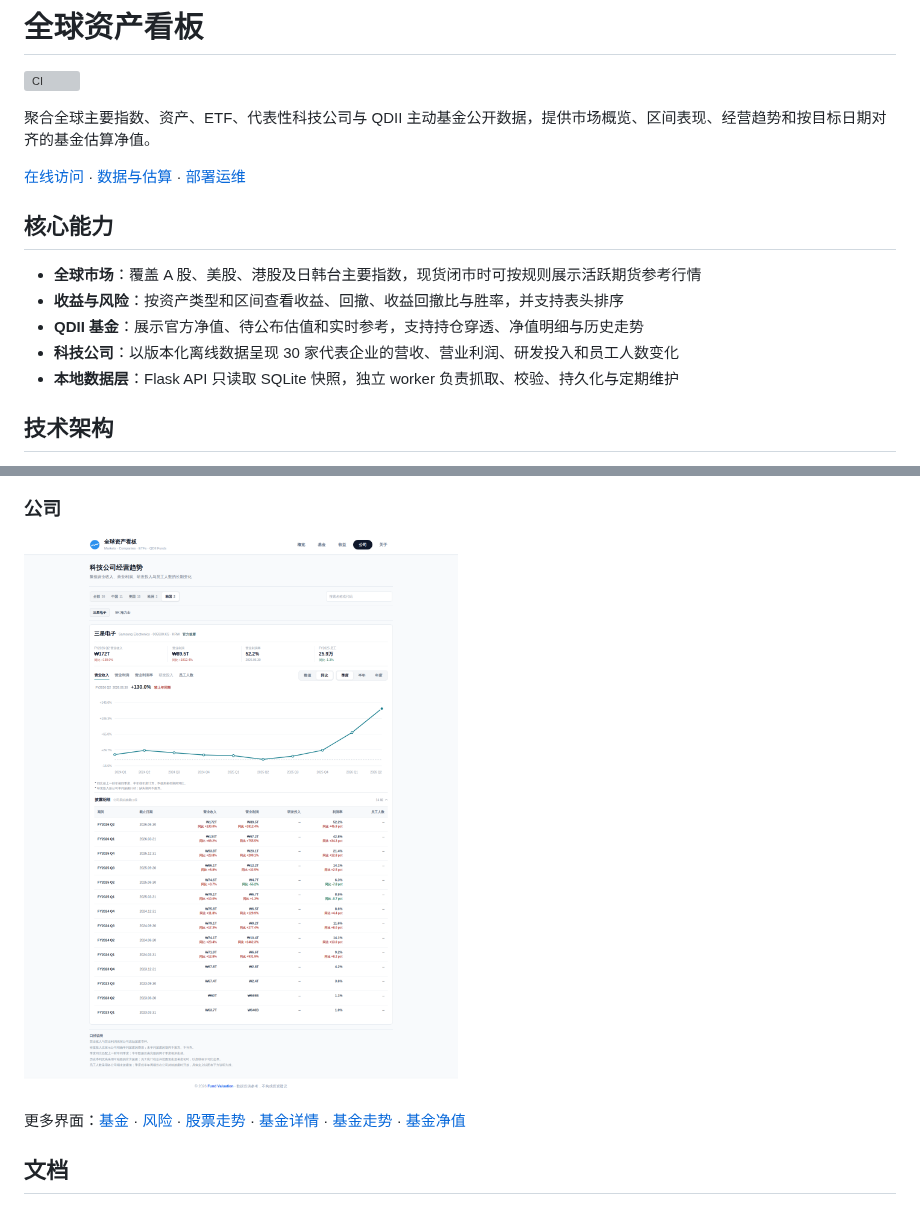
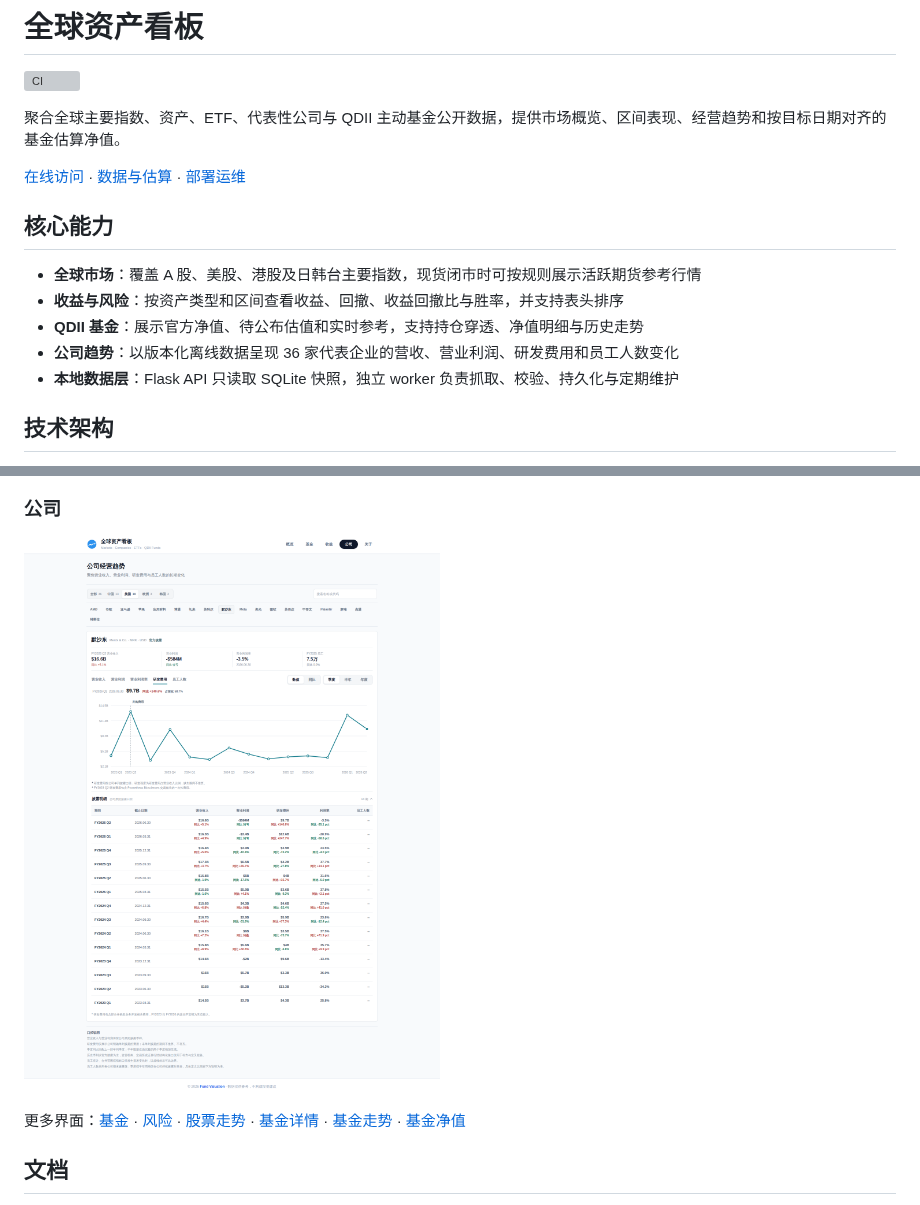
Before and after one commit to taifuer/fund_valuation, a Markdown page: README.md, 2 parts joined by grey strips. Drawn GitHub-style; pictures changed too: demo/company.png; grey boxes are pictures that could not be loaded.

```diff
--- a/README.md
+++ b/README.md
@@ -2,7 +2,7 @@
 
 [![CI](https://github.com/taifuer/fund_valuation/actions/workflows/ci.yml/badge.svg)](https://github.com/taifuer/fund_valuation/actions/workflows/ci.yml)
 
-聚合全球主要指数、资产、ETF、代表性科技公司与 QDII 主动基金公开数据，提供市场概览、区间表现、经营趋势和按目标日期对齐的基金估算净值。
+聚合全球主要指数、资产、ETF、代表性公司与 QDII 主动基金公开数据，提供市场概览、区间表现、经营趋势和按目标日期对齐的基金估算净值。
 
 [在线访问](https://fund.taifua.com/) · [数据与估算](./docs/DATA.md) · [部署运维](./docs/OPERATIONS.md)
 
@@ -11,7 +11,7 @@
 - **全球市场**：覆盖 A 股、美股、港股及日韩台主要指数，现货闭市时可按规则展示活跃期货参考行情
 - **收益与风险**：按资产类型和区间查看收益、回撤、收益回撤比与胜率，并支持表头排序
 - **QDII 基金**：展示官方净值、待公布估值和实时参考，支持持仓穿透、净值明细与历史走势
-- **科技公司**：以版本化离线数据呈现 30 家代表企业的营收、营业利润、研发投入和员工人数变化
+- **公司趋势**：以版本化离线数据呈现 36 家代表企业的营收、营业利润、研发费用和员工人数变化
 - **本地数据层**：Flask API 只读取 SQLite 快照，独立 worker 负责抓取、校验、持久化与定期维护
 
 ## 技术架构
```
Also changed, not shown: docs/DATA.md (+4 -1 lines), 8 other files.
